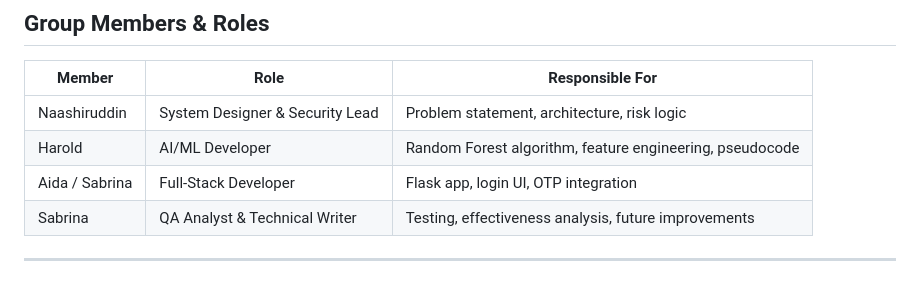
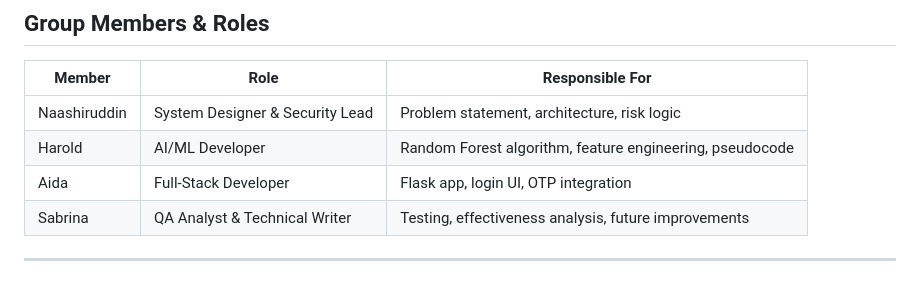
Before and after one commit to aidarollin/mfa-security-project, a Markdown page: README.md, the part around the change. Rendered like a GitHub page.

```diff
--- a/README.md
+++ b/README.md
@@ -26,7 +26,7 @@ If OTP correct → Access Granted
 |--------|------|-----------------|
 | Naashiruddin | System Designer & Security Lead | Problem statement, architecture, risk logic |
 | Harold | AI/ML Developer | Random Forest algorithm, feature engineering, pseudocode |
-| Aida / Sabrina | Full-Stack Developer | Flask app, login UI, OTP integration |
+| Aida | Full-Stack Developer | Flask app, login UI, OTP integration |
 | Sabrina | QA Analyst & Technical Writer | Testing, effectiveness analysis, future improvements |
 
 
```
